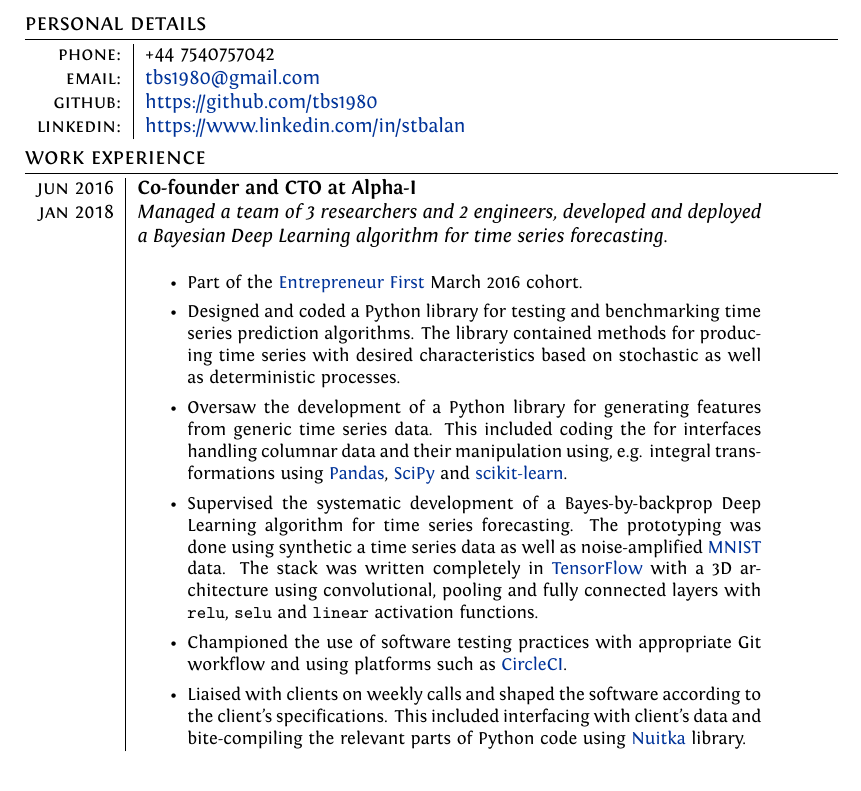
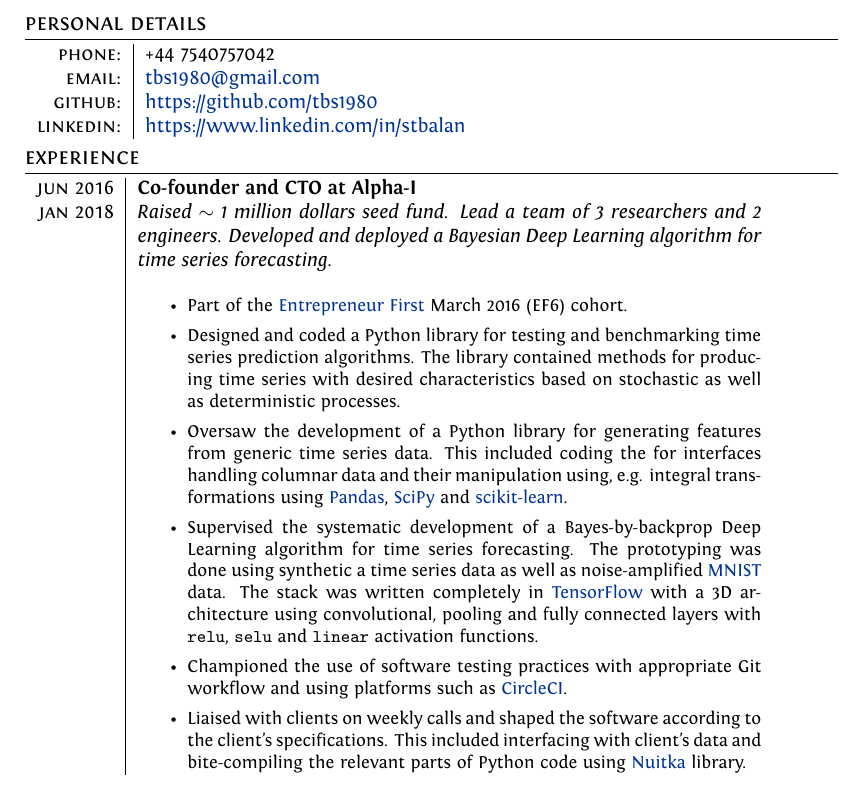
Before and after one commit to tbs1980/industry-cv, a LaTeX CV (SreekumarThaitharaBalanCV.tex): part of page 1 of 2, cut so that both start at the same text. Compiled offline with XeLaTeX.

Commit message:
started modifing ai stuff

```diff
--- a/SreekumarThaitharaBalanCV.tex
+++ b/SreekumarThaitharaBalanCV.tex
@@ -84,10 +84,10 @@ ItalicFont = Fontin-Italic.otf
 \end{tabular}
 
 %Section: Work Experience at the top
-\section{work experience}
+\section{experience}
 \begin{tabular}{r|p{11cm}}
 \textsc{jun 2016} & \textbf{Co-founder and CTO at Alpha-I} \\
-\textsc{jan 2018} & \emph{Managed a team of 3 researchers and 2 engineers, developed and deployed a Bayesian Deep Learning algorithm for time series forecasting.}\\
+\textsc{jan 2018} & \emph{Raised $\sim$ 1 million dollars seed fund. Lead a team of 3 researchers and 2 engineers. Developed and deployed a Bayesian Deep Learning algorithm for time series forecasting.}\\
 &\small{
 \begin{itemize}
     %\item Raised money for a time sereis forecasting platform based on Bayesian Deep Learning by developing a prototype and presenting the results and prospects to investors.
@@ -99,7 +99,7 @@ ItalicFont = Fontin-Italic.otf
   % \item Researched and implemted a library for estimating covariance matrices from noisy samples. This included taking already availbe C code and interfaing it with python through Cython as well as developing custom modifications to suite the outputs from time series predictions.
   %   \item Supervised the Git workflow, test driven development using CircleCI and eventual release of packages in GemFury.
   %   \item Lieased with customers on weekly calls and moulded the software according to the customer's specifications. This included writing a wrapper process for interfacing with client's data and bitcompiling the relevant parts of Python code using Nuikta library.
-  \item Part of the \href{https://www.joinef.com/}{Entrepreneur First} March 2016 cohort.
+  \item Part of the \href{https://www.joinef.com/}{Entrepreneur First} March 2016 (EF6) cohort.
   \item Designed and coded a Python library for testing and benchmarking time series prediction algorithms.
   The library contained methods for producing time series with desired characteristics based on stochastic as well as
   deterministic processes.
```
